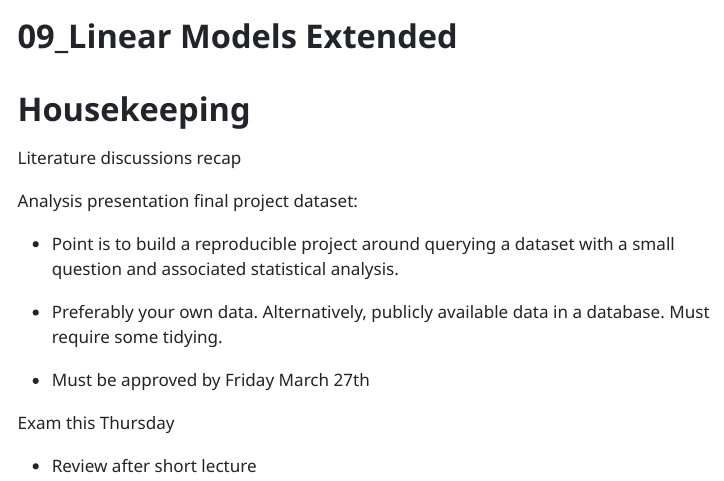
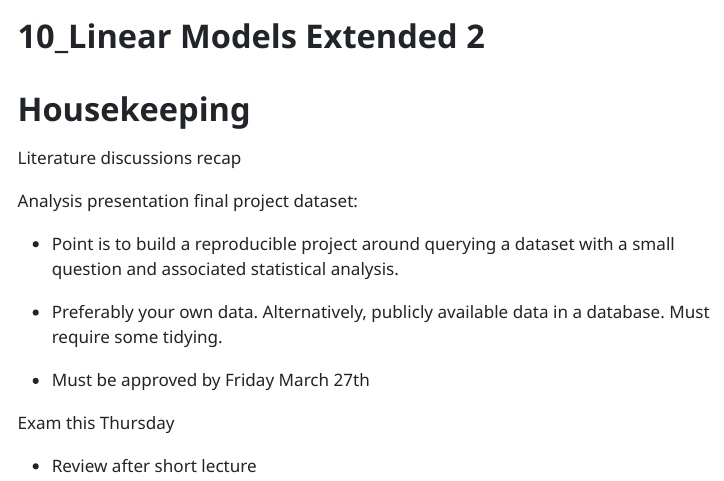
Before and after one commit to robbinscalebj/QuantBio_BIO5324_Sp2026, a Quarto document (Lectures/10_Linear-Models-Extended-2/10_Linear-Models-Extended-2.qmd): the page in a window 1100 px wide, from its top. The pictures show the output file Lectures/10_Linear-Models-Extended-2/10_Linear-Models-Extended-2.html that the author committed with the source, opened offline; menus at the side of the page are left out; long lines of code are wrapped.

Commit message:
Fixed Lecture 10 title typo

```diff
--- a/Lectures/10_Linear-Models-Extended-2/10_Linear-Models-Extended-2.qmd
+++ b/Lectures/10_Linear-Models-Extended-2/10_Linear-Models-Extended-2.qmd
@@ -1,5 +1,5 @@
 ---
-title: "09_Linear Models Extended"
+title: "10_Linear Models Extended 2"
 format:
   html:
     toc: true
```
Also changed, not shown: Lectures/10_Linear-Models-Extended-2/10_Linear-Models-Extended-2.html.
